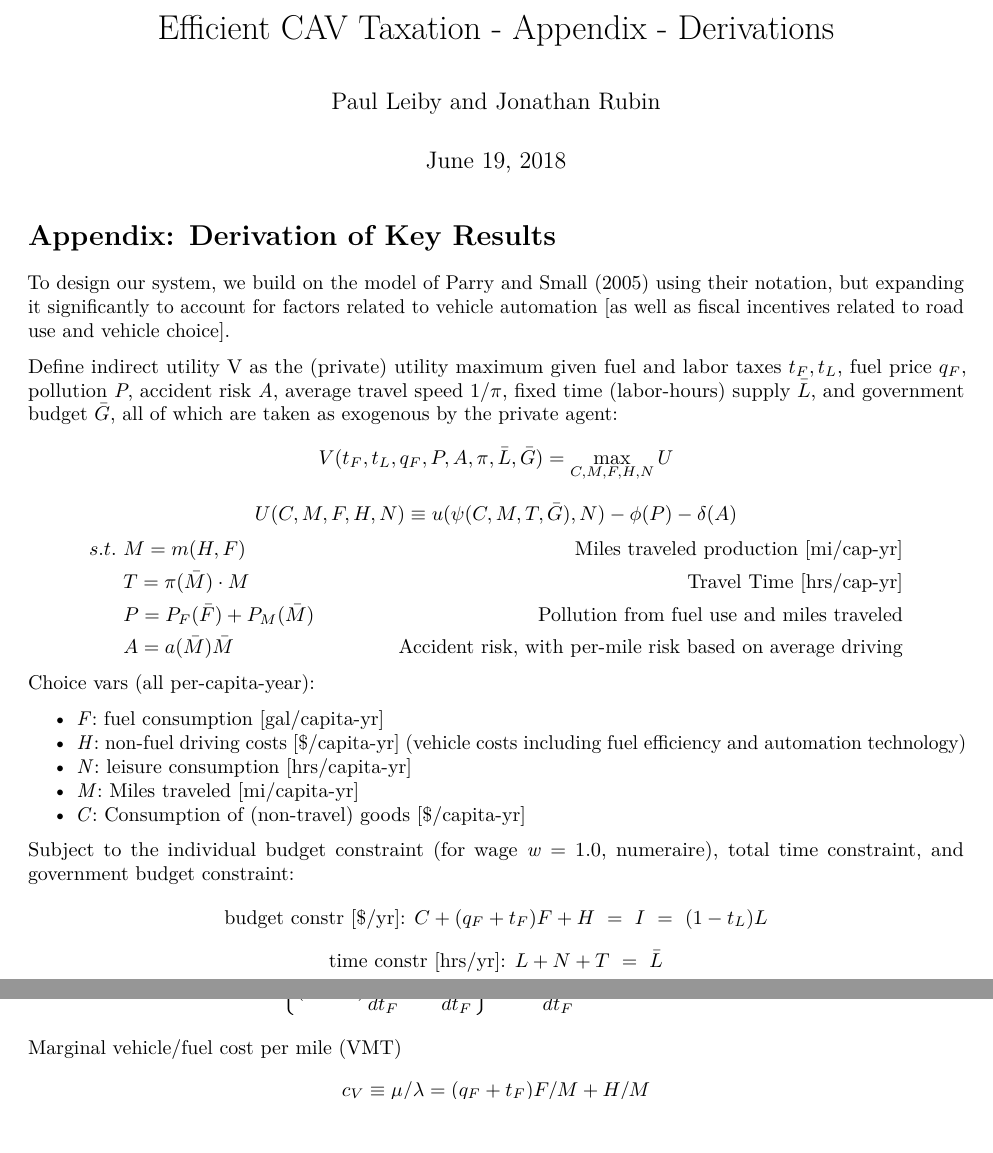
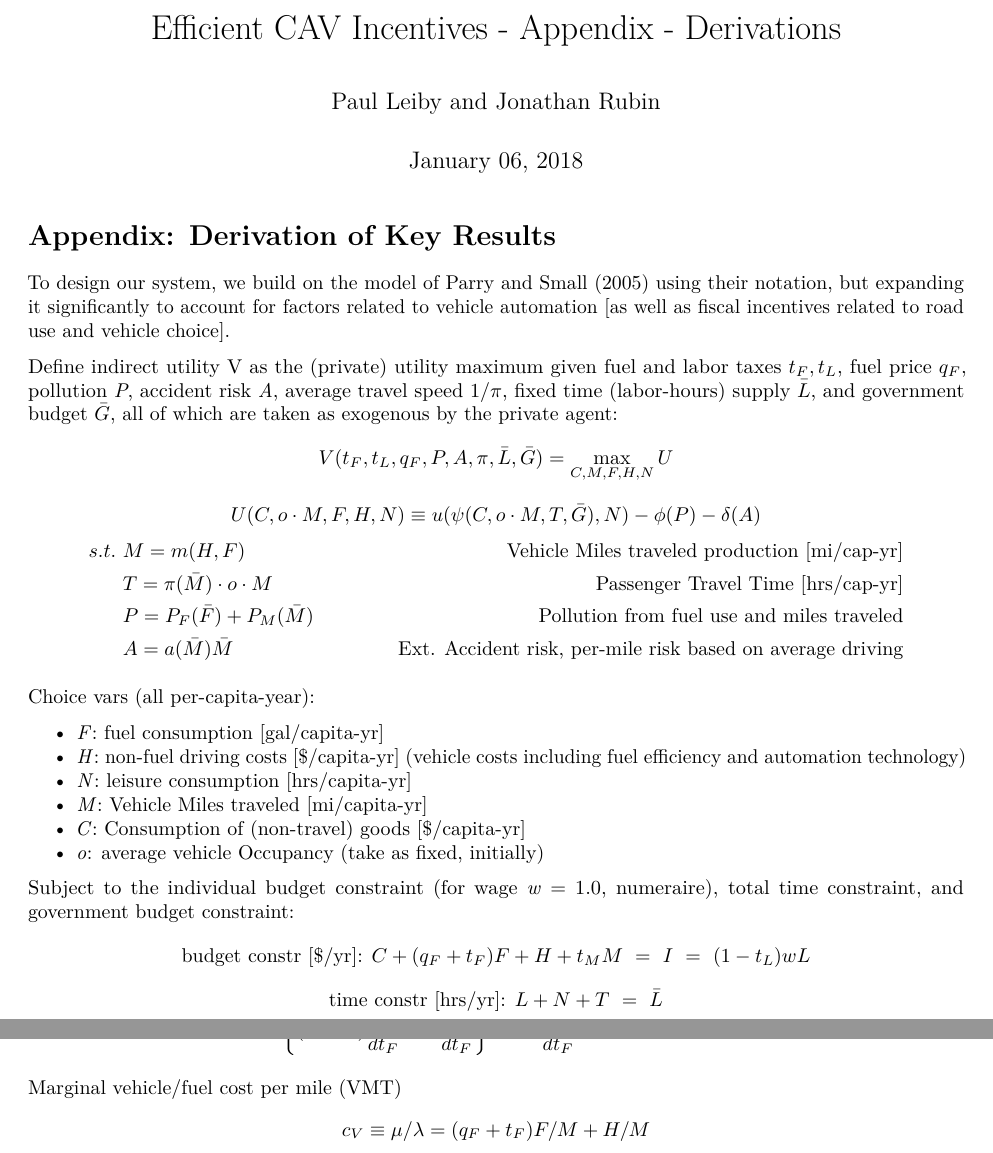
Before and after one commit to pleiby/2016CAVEnergyModel, an R Markdown document (Efficient_CAV_Incentives_-_AppendixDerivations2018.Rmd): two parts of pages 1 and 8 of 14, joined at a grey line, cut so that both start at the same text, the shorter picture padded with empty space. Rendered offline with R 4.5, knitr and Pandoc, then LaTeX, with nearby package versions.

Commit message:
Start augmenting equations with occupancy o, and distinquishing between VKT and PKT (M vs o M)
- retitle as incentives, not taxes.
- modify variable M descrips to _vehicle_ miles trav
- include option of tax t_M on VMT, in personal and govt budget constraint.

```diff
--- a/Efficient_CAV_Incentives_-_AppendixDerivations2018.Rmd
+++ b/Efficient_CAV_Incentives_-_AppendixDerivations2018.Rmd
@@ -1,10 +1,10 @@
 ---
-title: "Efficient CAV Taxation - Appendix - Derivations"
+title: "Efficient CAV Incentives - Appendix - Derivations"
 author: "Paul Leiby and Jonathan Rubin"
-date: "June 19, 2018"
+date: "January 06, 2018"
 output:
   word_document:
-    reference_docx: Efficient_CAV_Taxation_-_Template.docx
+    reference_docx: Efficient_CAV_Incentives_-_Template.docx
   pdf_document: default
 ---
 
@@ -16,23 +16,25 @@ To design our system, we build on the model of Parry and Small (2005) using thei
 
 Define indirect utility V as the (private) utility maximum given fuel and labor taxes $t_F, t_L$, fuel price $q_F$, pollution *P*, accident risk *A*, average travel speed $1/\pi$, fixed time (labor-hours) supply $\bar L$, and government budget $\bar G$, all of which are taken as exogenous by the private agent:
 $$V(t_F, t_L, q_F, P, A, \pi, \bar L,\bar G) = \max_{C,M,F,H,N} U$$
-$$U(C,M,F,H,N) \equiv u(\psi(C,M,T,\bar G), N) - \phi(P) - \delta(A)$$
+$$U(C,o \cdot M,F,H,N) \equiv u(\psi(C,o \cdot M,T,\bar G), N) - \phi(P) - \delta(A)$$
 $$\begin{aligned}
-s.t. ~&M = m(H, F) ~~~~~~~~~~~~~~~~~~&~~\text{Miles traveled production [mi/cap-yr]}\\
-     & T = \pi(\bar M) \cdot M       &~~\text{Travel Time [hrs/cap-yr]}\\
+s.t. ~&M = m(H, F) ~~~~~~~~~~~~~~~~~~&~~\text{Vehicle Miles traveled production [mi/cap-yr]}\\
+     & T = \pi(\bar M) \cdot o \cdot M       &~~\text{Passenger Travel Time [hrs/cap-yr]}\\
      & P = P_F(\bar F) + P_M(\bar M) &~~\text{Pollution from fuel use and miles traveled}\\
-     & A = a(\bar M) \bar M          &~~\text{Accident risk, with per-mile risk based on average driving}
+     & A = a(\bar M) \bar M          &~~\text{Ext. Accident risk, per-mile risk based on average driving}
 \end{aligned}
 \label{privateOptEq}
 $$
+
 Choice vars (all per-capita-year):
 
 * *F*: fuel consumption [gal/capita-yr]
 * *H*: non-fuel driving costs [$/capita-yr] (vehicle costs including fuel efficiency and automation technology)
 * *N*: leisure consumption [hrs/capita-yr]
-* *M*: Miles traveled [mi/capita-yr]
+* *M*: Vehicle Miles traveled [mi/capita-yr]
 * *C*: Consumption of (non-travel) goods [$/capita-yr]
+* *o*: average vehicle Occupancy (take as fixed, initially)
 
 Subject to the individual budget constraint (for wage *w* = 1.0, numeraire), total time constraint, and government budget constraint:
-$$\text{budget constr [\$/yr]: } C + (q_F+t_F) F + H ~=~ I ~=~ (1-t_L) L$$
+$$\text{budget constr [\$/yr]: } C + (q_F+t_F) F + H + t_M M ~=~ I ~=~ (1-t_L) w L$$
 $$\text{time constr [hrs/yr]: } L +N + T ~=~ \bar L$$
```
Also changed, not shown: Efficient_CAV_Incentives_-_AppendixDerivations2018.Rmd (4 more changed lines).
